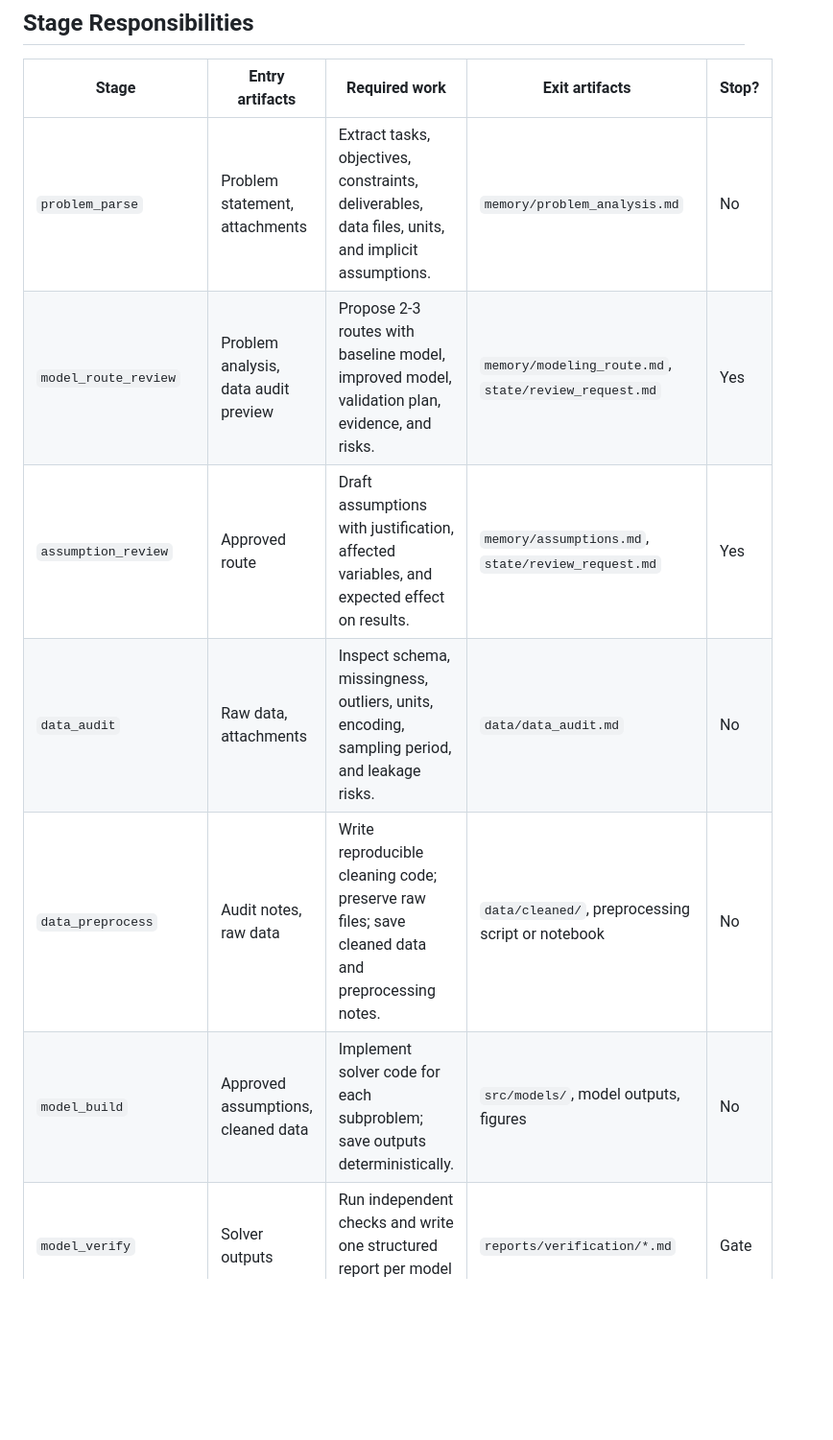
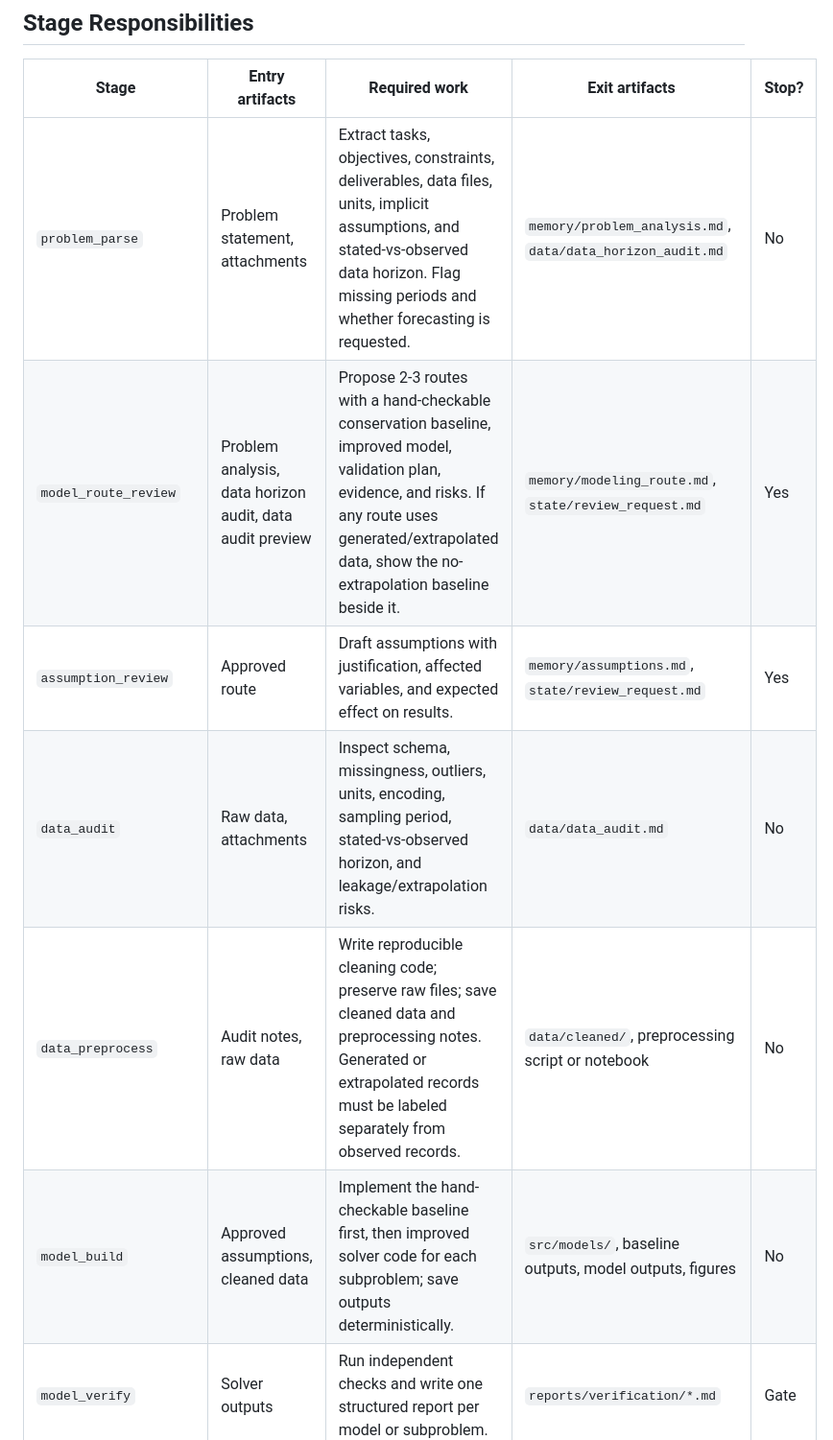
Before and after one commit to NeoXue-ai/math-modeling-solver, a Markdown page: references/cumcm_workflow.md, the part around the change. Shown at 96% size. Rendered like a GitHub page; blank space fills up the shorter version.

Commit message:
Strengthen modeling verification gates

```diff
--- a/references/cumcm_workflow.md
+++ b/references/cumcm_workflow.md
@@ -6,12 +6,12 @@ Use this file to decide what each stage must consume, produce, and review. Keep
 
 | Stage | Entry artifacts | Required work | Exit artifacts | Stop? |
 | --- | --- | --- | --- | --- |
-| `problem_parse` | Problem statement, attachments | Extract tasks, objectives, constraints, deliverables, data files, units, and implicit assumptions. | `memory/problem_analysis.md` | No |
-| `model_route_review` | Problem analysis, data audit preview | Propose 2-3 routes with baseline model, improved model, validation plan, evidence, and risks. | `memory/modeling_route.md`, `state/review_request.md` | Yes |
+| `problem_parse` | Problem statement, attachments | Extract tasks, objectives, constraints, deliverables, data files, units, implicit assumptions, and stated-vs-observed data horizon. Flag missing periods and whether forecasting is requested. | `memory/problem_analysis.md`, `data/data_horizon_audit.md` | No |
+| `model_route_review` | Problem analysis, data horizon audit, data audit preview | Propose 2-3 routes with a hand-checkable conservation baseline, improved model, validation plan, evidence, and risks. If any route uses generated/extrapolated data, show the no-extrapolation baseline beside it. | `memory/modeling_route.md`, `state/review_request.md` | Yes |
 | `assumption_review` | Approved route | Draft assumptions with justification, affected variables, and expected effect on results. | `memory/assumptions.md`, `state/review_request.md` | Yes |
-| `data_audit` | Raw data, attachments | Inspect schema, missingness, outliers, units, encoding, sampling period, and leakage risks. | `data/data_audit.md` | No |
-| `data_preprocess` | Audit notes, raw data | Write reproducible cleaning code; preserve raw files; save cleaned data and preprocessing notes. | `data/cleaned/`, preprocessing script or notebook | No |
-| `model_build` | Approved assumptions, cleaned data | Implement solver code for each subproblem; save outputs deterministically. | `src/models/`, model outputs, figures | No |
+| `data_audit` | Raw data, attachments | Inspect schema, missingness, outliers, units, encoding, sampling period, stated-vs-observed horizon, and leakage/extrapolation risks. | `data/data_audit.md` | No |
+| `data_preprocess` | Audit notes, raw data | Write reproducible cleaning code; preserve raw files; save cleaned data and preprocessing notes. Generated or extrapolated records must be labeled separately from observed records. | `data/cleaned/`, preprocessing script or notebook | No |
+| `model_build` | Approved assumptions, cleaned data | Implement the hand-checkable baseline first, then improved solver code for each subproblem; save outputs deterministically. | `src/models/`, baseline outputs, model outputs, figures | No |
 | `model_verify` | Solver outputs | Run independent checks and write one structured report per model or subproblem. | `reports/verification/*.md` | Gate |
 | `sensitivity_analysis` | Verified model code | Vary key parameters and data perturbations; record robustness and failure ranges. | Sensitivity report, figures | No |
 | `result_review` | Verification and sensitivity reports | Summarize registry results, figures, limitations, and paper inclusion candidates. | Updated `memory/result_registry.json`, `state/review_request.md` | Yes |
```
